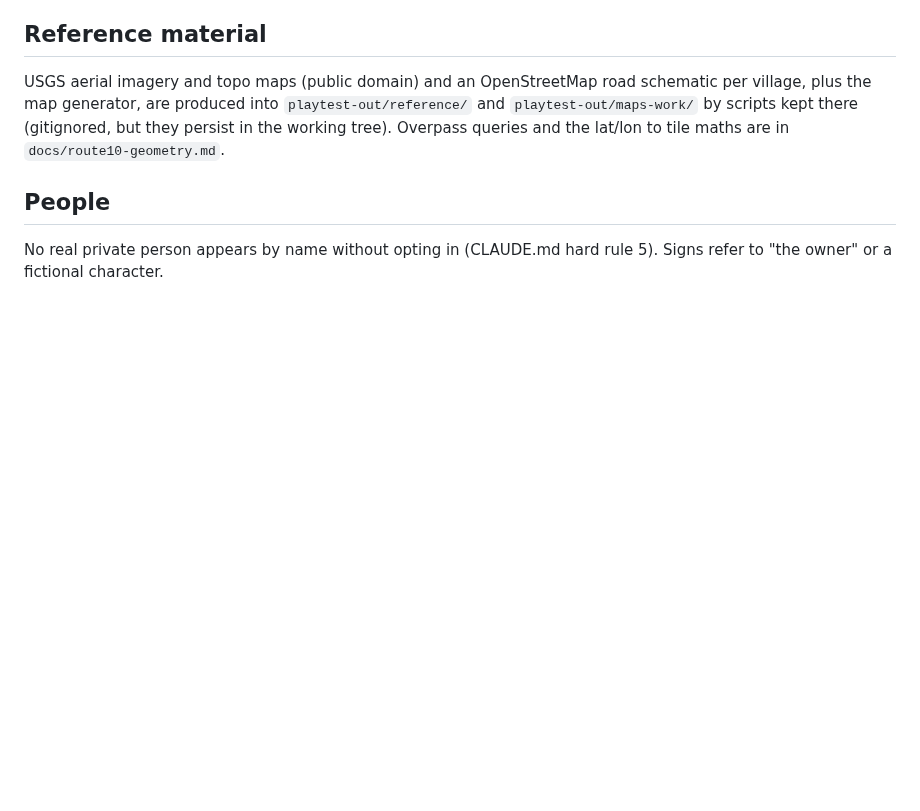
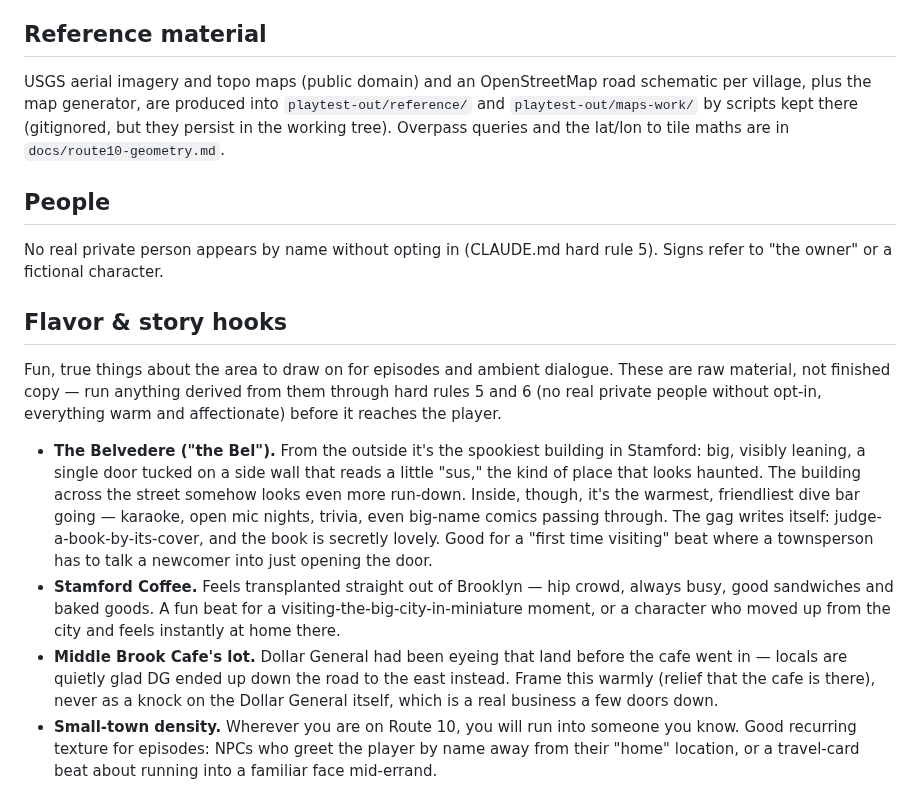
Before and after one commit to TomHennen/mainstreet, a Markdown page: docs/route10-notes.md, the part around the change. Rendered like a GitHub page; blank space fills up the shorter version.

Commit message:
Add Route 10 flavor notes: the Bel, Stamford Coffee, Middle Brook lot
Jotting down local color from Tom for future episode/dialogue writing.

Co-Authored-By: Claude Sonnet 5 <noreply@anthropic.com>
Claude-Session: https://claude.ai/code/session_01TM9jk4nGyX7PQEzu7XQzgn

```diff
--- a/docs/route10-notes.md
+++ b/docs/route10-notes.md
@@ -84,3 +84,33 @@ lat/lon to tile maths are in `docs/route10-geometry.md`.
 
 No real private person appears by name without opting in (CLAUDE.md hard
 rule 5). Signs refer to "the owner" or a fictional character.
+
+## Flavor & story hooks
+
+Fun, true things about the area to draw on for episodes and ambient
+dialogue. These are raw material, not finished copy — run anything derived
+from them through hard rules 5 and 6 (no real private people without
+opt-in, everything warm and affectionate) before it reaches the player.
+
+- **The Belvedere ("the Bel").** From the outside it's the spookiest
+  building in Stamford: big, visibly leaning, a single door tucked on a side
+  wall that reads a little "sus," the kind of place that looks haunted. The
+  building across the street somehow looks even more run-down. Inside,
+  though, it's the warmest, friendliest dive bar going — karaoke, open mic
+  nights, trivia, even big-name comics passing through. The gag writes
+  itself: judge-a-book-by-its-cover, and the book is secretly lovely. Good
+  for a "first time visiting" beat where a townsperson has to talk a
+  newcomer into just opening the door.
+- **Stamford Coffee.** Feels transplanted straight out of Brooklyn — hip
+  crowd, always busy, good sandwiches and baked goods. A fun beat for a
+  visiting-the-big-city-in-miniature moment, or a character who moved up
+  from the city and feels instantly at home there.
+- **Middle Brook Cafe's lot.** Dollar General had been eyeing that land
+  before the cafe went in — locals are quietly glad DG ended up down the
+  road to the east instead. Frame this warmly (relief that the cafe is
+  there), never as a knock on the Dollar General itself, which is a real
+  business a few doors down.
+- **Small-town density.** Wherever you are on Route 10, you will run into
+  someone you know. Good recurring texture for episodes: NPCs who greet the
+  player by name away from their "home" location, or a travel-card beat
+  about running into a familiar face mid-errand.
```
